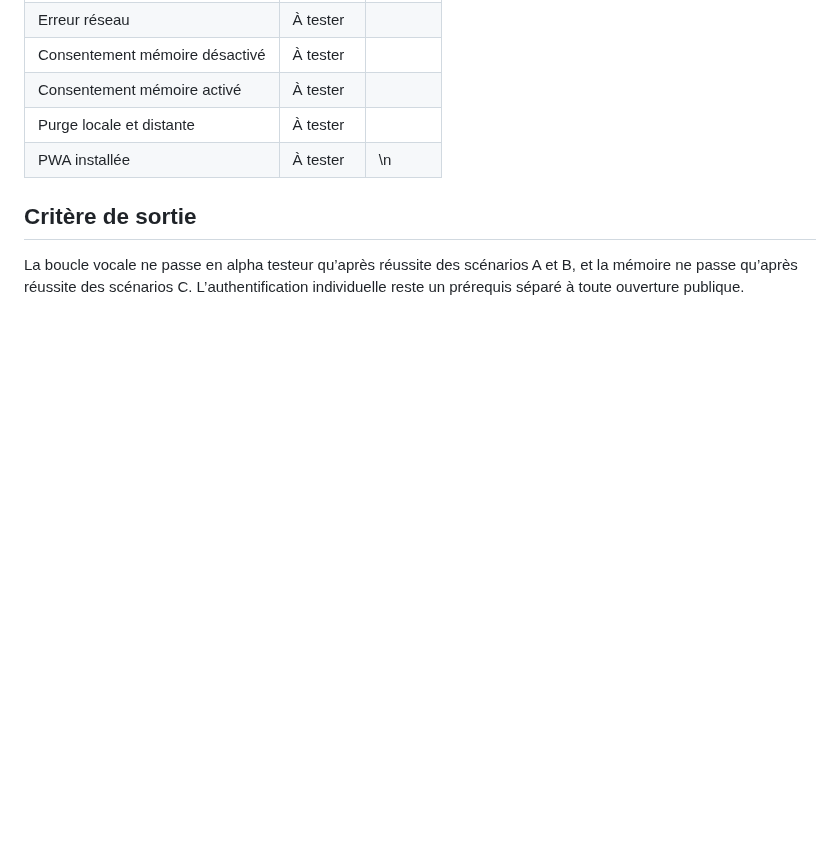
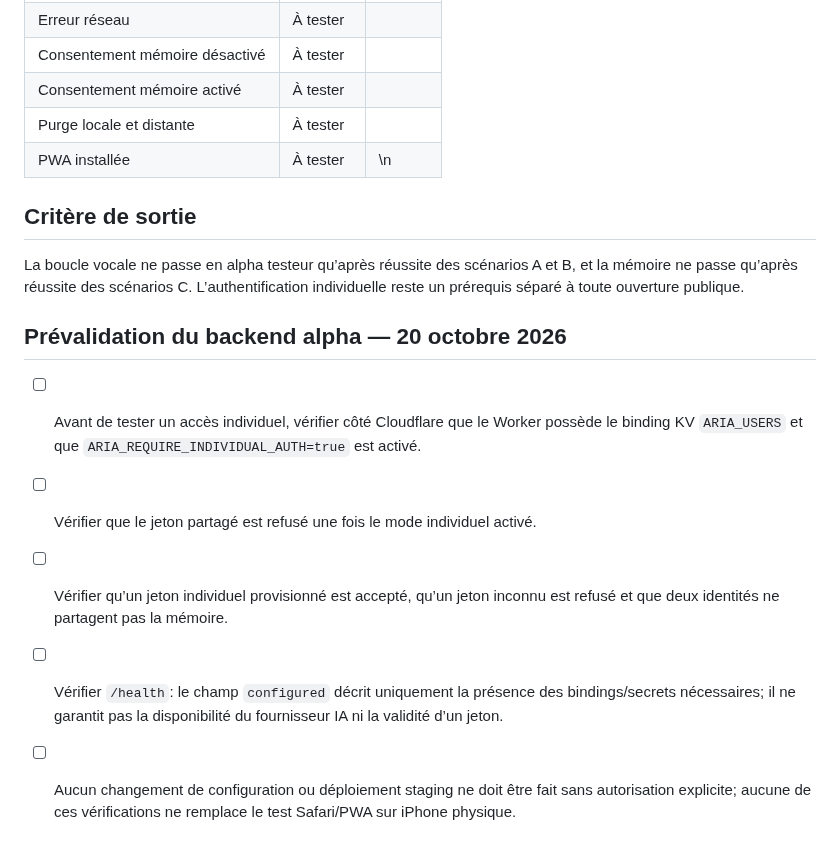
Before and after one commit to Neros31415/-aria-web, a Markdown page: docs/TEST_PLAN_IPHONE_ALPHA.md, the part around the change. Rendered like a GitHub page; blank space fills up the shorter version.

Commit message:
docs: add individual-auth staging preflight checks

```diff
--- a/docs/TEST_PLAN_IPHONE_ALPHA.md
+++ b/docs/TEST_PLAN_IPHONE_ALPHA.md
@@ -93,3 +93,12 @@ Pour chaque échec, consigner : modèle d’iPhone, version iOS, Safari ou PWA,
 
 ## Critère de sortie
 La boucle vocale ne passe en alpha testeur qu’après réussite des scénarios A et B, et la mémoire ne passe qu’après réussite des scénarios C. L’authentification individuelle reste un prérequis séparé à toute ouverture publique.
+
+
+## Prévalidation du backend alpha — 20 octobre 2026
+
+- [ ] Avant de tester un accès individuel, vérifier côté Cloudflare que le Worker possède le binding KV `ARIA_USERS` et que `ARIA_REQUIRE_INDIVIDUAL_AUTH=true` est activé.
+- [ ] Vérifier que le jeton partagé est refusé une fois le mode individuel activé.
+- [ ] Vérifier qu’un jeton individuel provisionné est accepté, qu’un jeton inconnu est refusé et que deux identités ne partagent pas la mémoire.
+- [ ] Vérifier `/health`: le champ `configured` décrit uniquement la présence des bindings/secrets nécessaires; il ne garantit pas la disponibilité du fournisseur IA ni la validité d’un jeton.
+- [ ] Aucun changement de configuration ou déploiement staging ne doit être fait sans autorisation explicite; aucune de ces vérifications ne remplace le test Safari/PWA sur iPhone physique.
```
